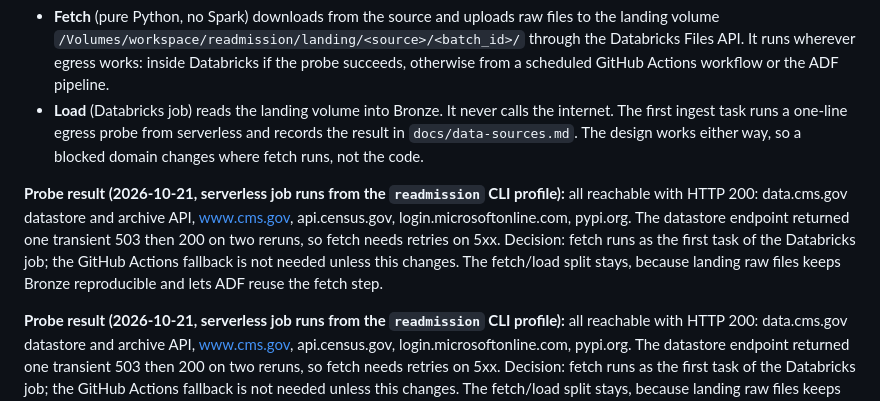
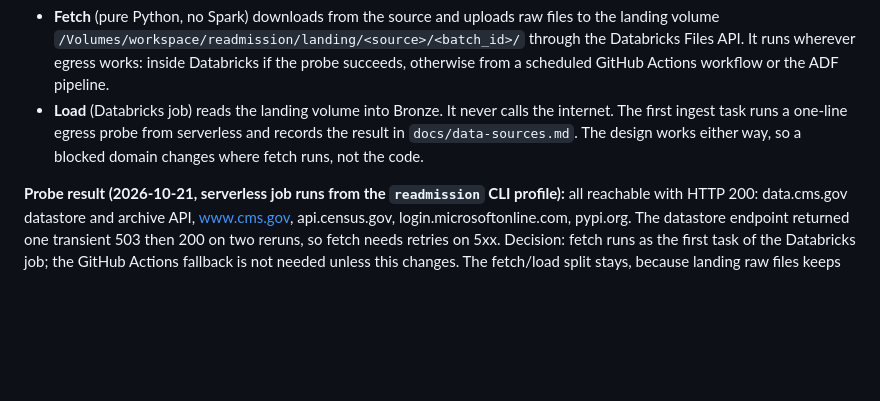
Before and after one commit to ChrisTeceno/readmission-lakehouse, a Markdown page: SPEC.md, the part around the change. Rendered like a GitHub page; blank space fills up the shorter version.

Commit message:
Spec: remove duplicated probe paragraph

```diff
--- a/SPEC.md
+++ b/SPEC.md
@@ -63,8 +63,6 @@ Every job description line maps to a concrete artifact. The README carries this
 - **Fetch** (pure Python, no Spark) downloads from the source and uploads raw files to the landing volume `/Volumes/workspace/readmission/landing/<source>/<batch_id>/` through the Databricks Files API. It runs wherever egress works: inside Databricks if the probe succeeds, otherwise from a scheduled GitHub Actions workflow or the ADF pipeline.
 - **Load** (Databricks job) reads the landing volume into Bronze. It never calls the internet.
 The first ingest task runs a one-line egress probe from serverless and records the result in `docs/data-sources.md`. The design works either way, so a blocked domain changes where fetch runs, not the code.
-
-**Probe result (2026-10-21, serverless job runs from the `readmission` CLI profile):** all reachable with HTTP 200: data.cms.gov datastore and archive API, www.cms.gov, api.census.gov, login.microsoftonline.com, pypi.org. The datastore endpoint returned one transient 503 then 200 on two reruns, so fetch needs retries on 5xx. Decision: fetch runs as the first task of the Databricks job; the GitHub Actions fallback is not needed unless this changes. The fetch/load split stays, because landing raw files keeps Bronze reproducible and lets ADF reuse the fetch step.
 
 **Probe result (2026-10-21, serverless job runs from the `readmission` CLI profile):** all reachable with HTTP 200: data.cms.gov datastore and archive API, www.cms.gov, api.census.gov, login.microsoftonline.com, pypi.org. The datastore endpoint returned one transient 503 then 200 on two reruns, so fetch needs retries on 5xx. Decision: fetch runs as the first task of the Databricks job; the GitHub Actions fallback is not needed unless this changes. The fetch/load split stays, because landing raw files keeps Bronze reproducible and lets ADF reuse the fetch step.
 
```
